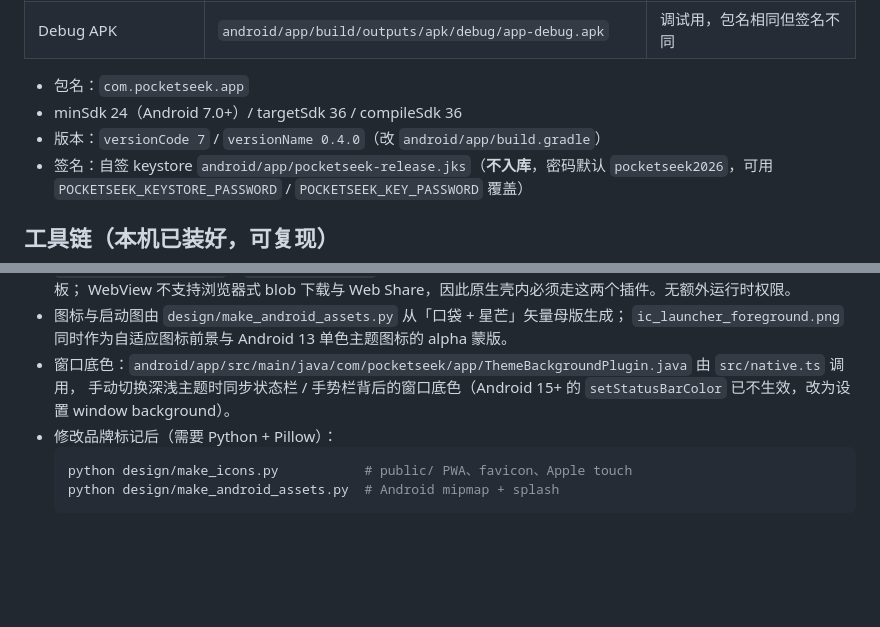
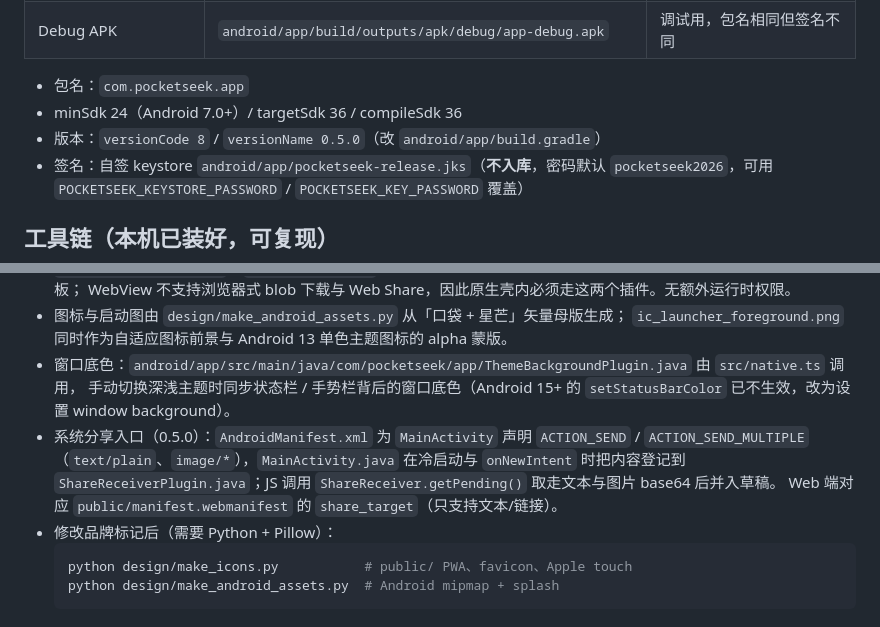
Before and after one commit to PinBoDHua/PocketSeek, a Markdown page: docs/android-build.md, 2 parts joined by grey strips. GitHub-like rendering; blank space fills up the shorter version.

````diff
--- a/docs/android-build.md
+++ b/docs/android-build.md
@@ -12,7 +12,7 @@
 
 - 包名：`com.pocketseek.app`
 - minSdk 24（Android 7.0+）/ targetSdk 36 / compileSdk 36
-- 版本：`versionCode 7` / `versionName 0.4.0`（改 `android/app/build.gradle`）
+- 版本：`versionCode 8` / `versionName 0.5.0`（改 `android/app/build.gradle`）
 - 签名：自签 keystore `android/app/pocketseek-release.jks`（**不入库**，密码默认 `pocketseek2026`，可用
   `POCKETSEEK_KEYSTORE_PASSWORD` / `POCKETSEEK_KEY_PASSWORD` 覆盖）
 
@@ -78,6 +78,10 @@ sdk.dir=D:/DeepSeekApp/.android-sdk
   `ic_launcher_foreground.png` 同时作为自适应图标前景与 Android 13 单色主题图标的 alpha 蒙版。
 - 窗口底色：`android/app/src/main/java/com/pocketseek/app/ThemeBackgroundPlugin.java` 由 `src/native.ts` 调用，
   手动切换深浅主题时同步状态栏 / 手势栏背后的窗口底色（Android 15+ 的 `setStatusBarColor` 已不生效，改为设置 window background）。
+- 系统分享入口（0.5.0）：`AndroidManifest.xml` 为 `MainActivity` 声明 `ACTION_SEND` / `ACTION_SEND_MULTIPLE`
+  （`text/plain`、`image/*`），`MainActivity.java` 在冷启动与 `onNewIntent` 时把内容登记到
+  `ShareReceiverPlugin.java`；JS 调用 `ShareReceiver.getPending()` 取走文本与图片 base64 后并入草稿。
+  Web 端对应 `public/manifest.webmanifest` 的 `share_target`（只支持文本/链接）。
 - 修改品牌标记后（需要 Python + Pillow）：
   ```sh
   python design/make_icons.py           # public/ PWA、favicon、Apple touch
````
Also changed, not shown: README.md (+21 -4 lines), docs/screenshots/20-share-text.png (added), docs/screenshots/21-share-image.png (added), 12 other files.
